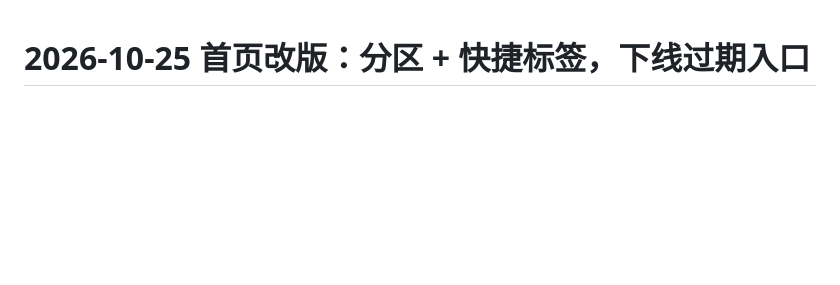
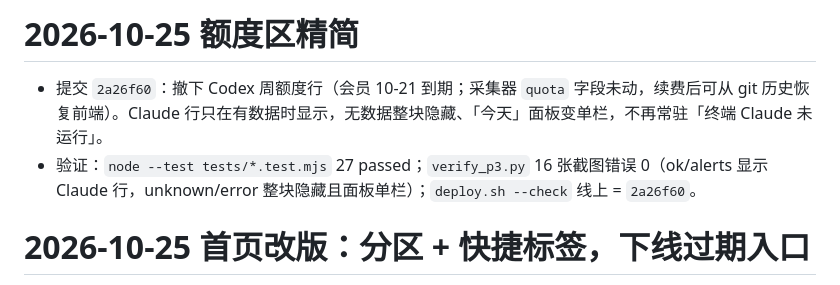
Before and after one commit to ranzi0000/ranzi-space, a Markdown page: PROGRESS.md, the part around the change. Rendered like a GitHub page; blank space fills up the shorter version.

Commit message:
PROGRESS：记录额度区精简

```diff
--- a/PROGRESS.md
+++ b/PROGRESS.md
@@ -1,3 +1,8 @@
+# 2026-10-25 额度区精简
+
+- 提交 `2a26f60`：撤下 Codex 周额度行（会员 10-21 到期；采集器 `quota` 字段未动，续费后可从 git 历史恢复前端）。Claude 行只在有数据时显示，无数据整块隐藏、「今天」面板变单栏，不再常驻「终端 Claude 未运行」。
+- 验证：`node --test tests/*.test.mjs` 27 passed；`verify_p3.py` 16 张截图错误 0（ok/alerts 显示 Claude 行，unknown/error 整块隐藏且面板单栏）；`deploy.sh --check` 线上 = `2a26f60`。
+
 # 2026-10-25 首页改版：分区 + 快捷标签，下线过期入口
 
 - 提交 `a311fd6`（Claude 直接实施：设计类改动需边改边看效果，强依赖本会话上下文）。
```
